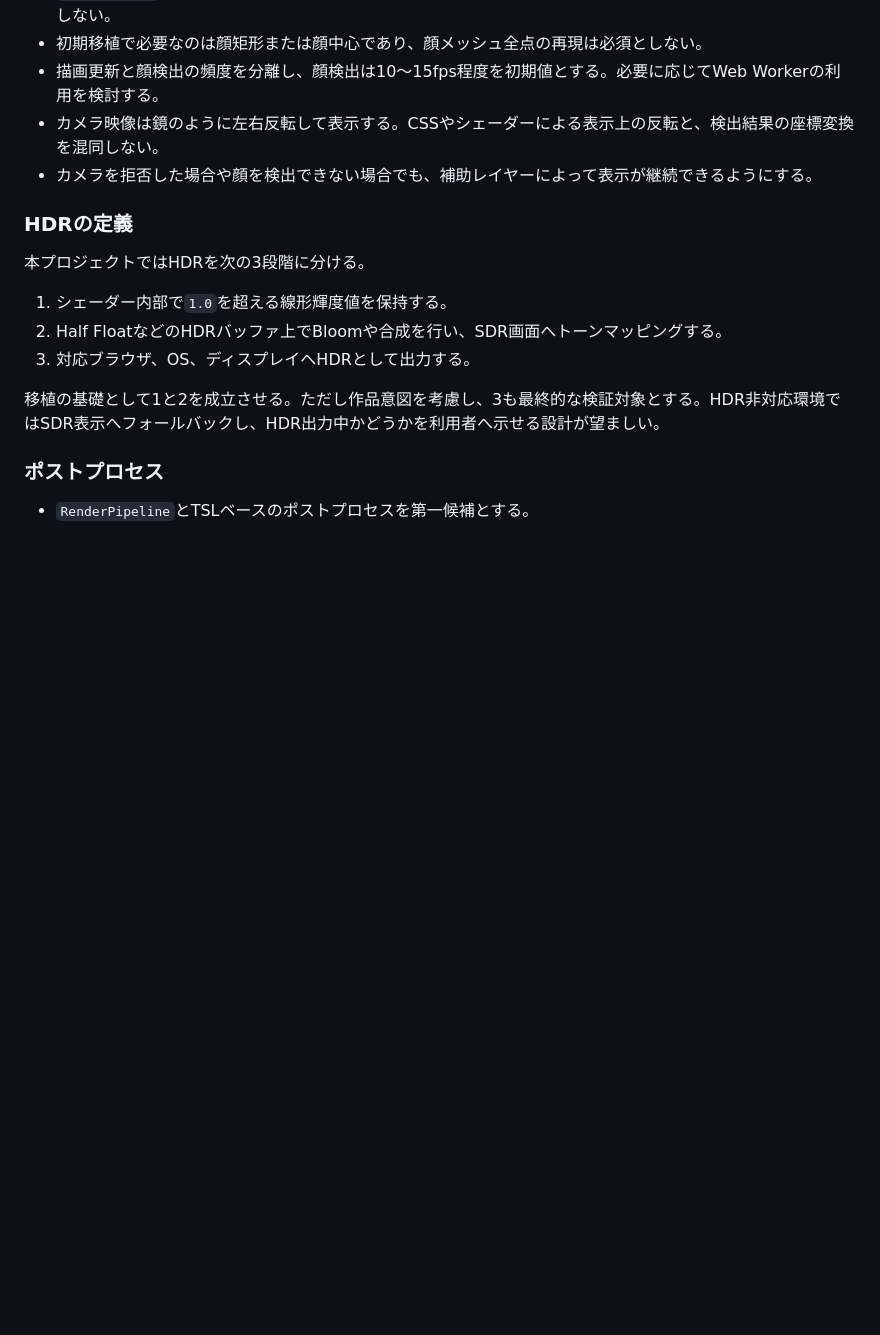
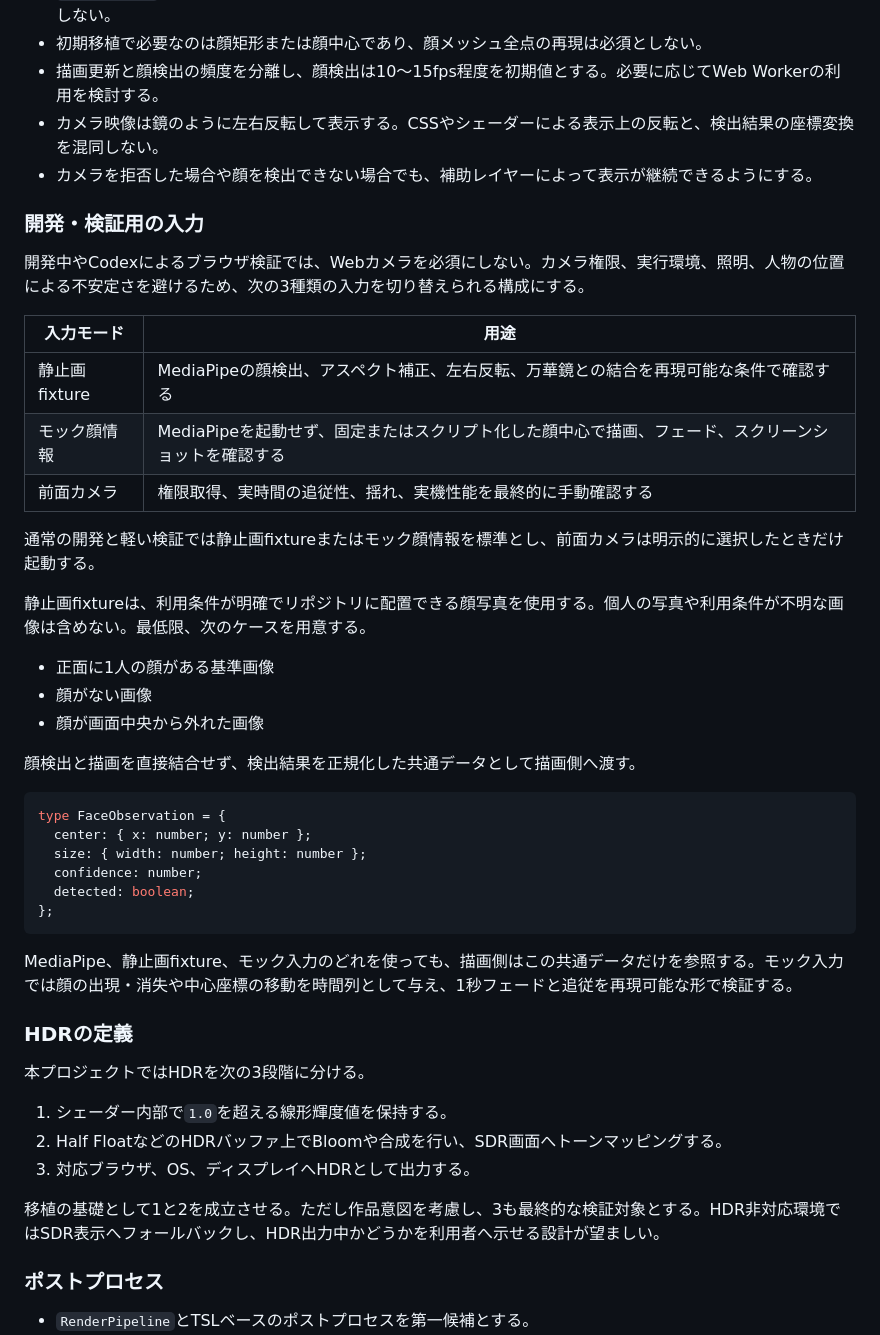
Before and after one commit to novogrammer/kaleidoscope-three, a Markdown page: docs/migration-premises.md, the part around one of its changes. Drawn GitHub-style; blank space fills up the shorter version.

Commit message:
Webカメラのモックについて

````diff
--- a/docs/migration-premises.md
+++ b/docs/migration-premises.md
@@ -151,6 +151,37 @@ Volume Profileで確認できる主要な値は次のとおり。
 - カメラ映像は鏡のように左右反転して表示する。CSSやシェーダーによる表示上の反転と、検出結果の座標変換を混同しない。
 - カメラを拒否した場合や顔を検出できない場合でも、補助レイヤーによって表示が継続できるようにする。
 
+### 開発・検証用の入力
+
+開発中やCodexによるブラウザ検証では、Webカメラを必須にしない。カメラ権限、実行環境、照明、人物の位置による不安定さを避けるため、次の3種類の入力を切り替えられる構成にする。
+
+| 入力モード | 用途 |
+| --- | --- |
+| 静止画fixture | MediaPipeの顔検出、アスペクト補正、左右反転、万華鏡との結合を再現可能な条件で確認する |
+| モック顔情報 | MediaPipeを起動せず、固定またはスクリプト化した顔中心で描画、フェード、スクリーンショットを確認する |
+| 前面カメラ | 権限取得、実時間の追従性、揺れ、実機性能を最終的に手動確認する |
+
+通常の開発と軽い検証では静止画fixtureまたはモック顔情報を標準とし、前面カメラは明示的に選択したときだけ起動する。
+
+静止画fixtureは、利用条件が明確でリポジトリに配置できる顔写真を使用する。個人の写真や利用条件が不明な画像は含めない。最低限、次のケースを用意する。
+
+- 正面に1人の顔がある基準画像
+- 顔がない画像
+- 顔が画面中央から外れた画像
+
+顔検出と描画を直接結合せず、検出結果を正規化した共通データとして描画側へ渡す。
+
+```ts
+type FaceObservation = {
+  center: { x: number; y: number };
+  size: { width: number; height: number };
+  confidence: number;
+  detected: boolean;
+};
+```
+
+MediaPipe、静止画fixture、モック入力のどれを使っても、描画側はこの共通データだけを参照する。モック入力では顔の出現・消失や中心座標の移動を時間列として与え、1秒フェードと追従を再現可能な形で検証する。
+
 ### HDRの定義
 
 本プロジェクトではHDRを次の3段階に分ける。
````
Also changed, not shown: other parts of docs/migration-premises.md (+8 -5 lines).
